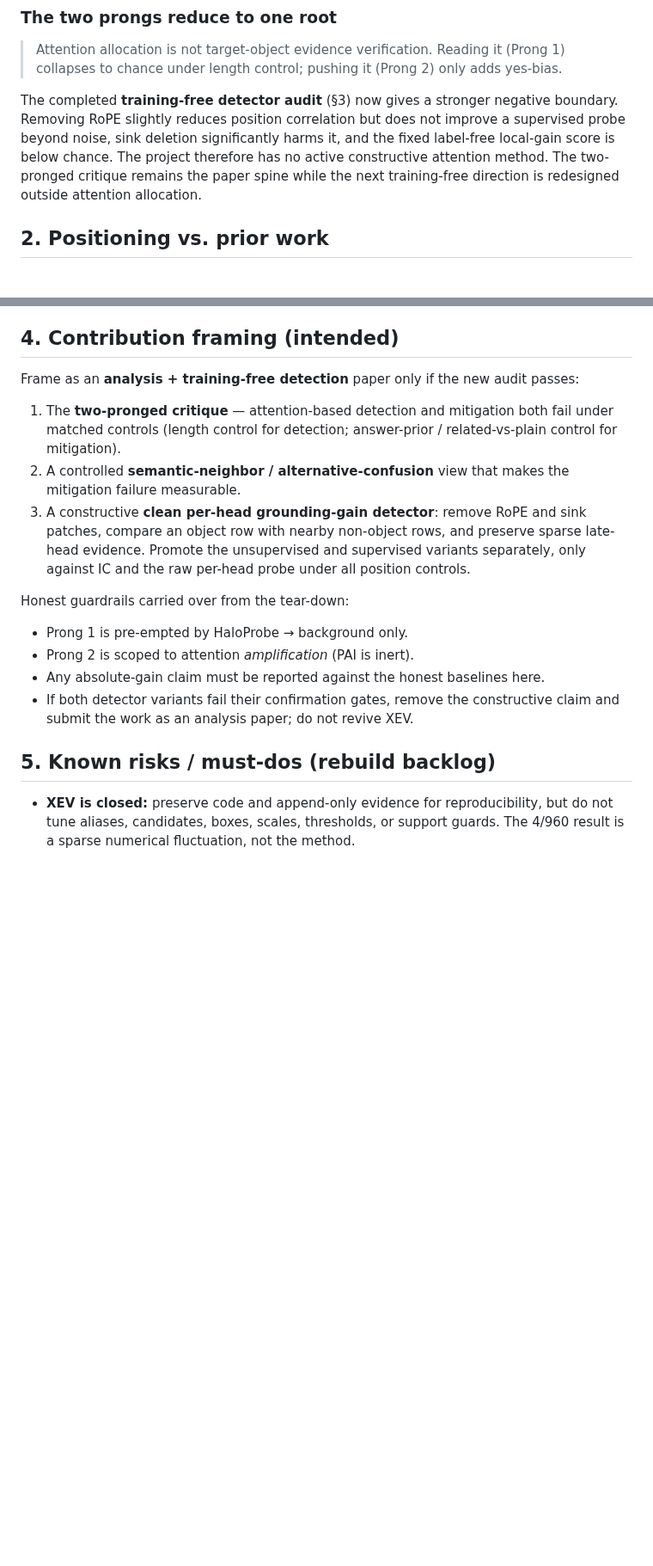
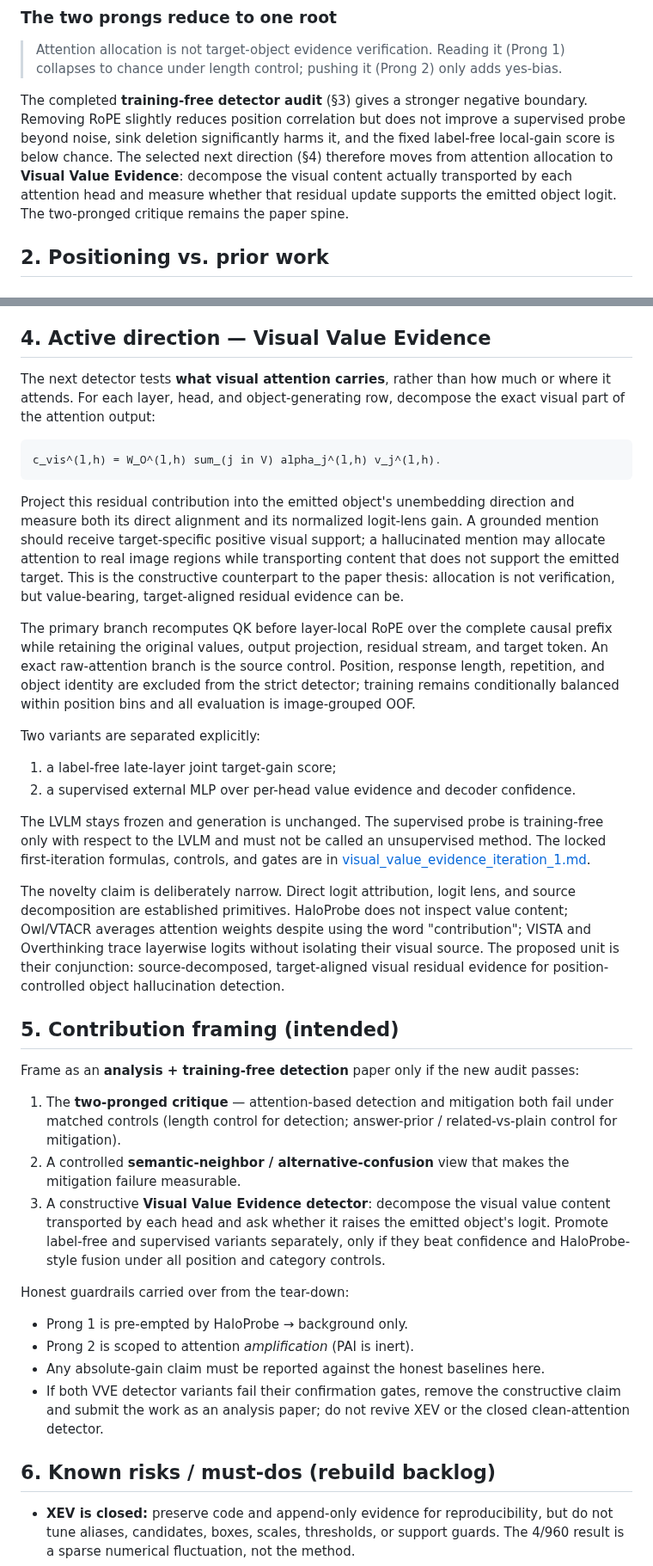
Before and after one commit to chenqaq123/HalluAttn_C, a Markdown page: docs/proposal.md, 2 parts joined by grey strips. Shown at 86% size. Rendered like a GitHub page; blank space fills up the shorter version.

Commit message:
docs: preregister visual value evidence detector

```diff
--- a/docs/proposal.md
+++ b/docs/proposal.md
@@ -73,13 +73,14 @@ not every attention method.
 > (Prong 1) collapses to chance under length control; pushing it (Prong 2) only
 > adds yes-bias.
 
-The completed **training-free detector audit** (§3) now gives a stronger
-negative boundary. Removing RoPE slightly reduces position correlation but does
-not improve a supervised probe beyond noise, sink deletion significantly harms
-it, and the fixed label-free local-gain score is below chance. The project
-therefore has no active constructive attention method. The two-pronged critique
-remains the paper spine while the next training-free direction is redesigned
-outside attention allocation.
+The completed **training-free detector audit** (§3) gives a stronger negative
+boundary. Removing RoPE slightly reduces position correlation but does not
+improve a supervised probe beyond noise, sink deletion significantly harms it,
+and the fixed label-free local-gain score is below chance. The selected next
+direction (§4) therefore moves from attention allocation to **Visual Value
+Evidence**: decompose the visual content actually transported by each attention
+head and measure whether that residual update supports the emitted object logit.
+The two-pronged critique remains the paper spine.
 
 ## 2. Positioning vs. prior work
 
@@ -615,7 +616,48 @@ crosses an unstable semantic boundary (`vase` versus `pot/flowerpot`). A future
 grounded branch needs an independently validated equivalence/taxonomy layer;
 spatial evidence alone has reached its limit on this benchmark.
 
-## 4. Contribution framing (intended)
+## 4. Active direction — Visual Value Evidence
+
+The next detector tests **what visual attention carries**, rather than how much
+or where it attends. For each layer, head, and object-generating row, decompose
+the exact visual part of the attention output:
+
+    c_vis^(l,h) = W_O^(l,h) sum_(j in V) alpha_j^(l,h) v_j^(l,h).
+
+Project this residual contribution into the emitted object's unembedding
+direction and measure both its direct alignment and its normalized logit-lens
+gain. A grounded mention should receive target-specific positive visual support;
+a hallucinated mention may allocate attention to real image regions while
+transporting content that does not support the emitted target. This is the
+constructive counterpart to the paper thesis: allocation is not verification,
+but value-bearing, target-aligned residual evidence can be.
+
+The primary branch recomputes QK before layer-local RoPE over the complete causal
+prefix while retaining the original values, output projection, residual stream,
+and target token. An exact raw-attention branch is the source control. Position,
+response length, repetition, and object identity are excluded from the strict
+detector; training remains conditionally balanced within position bins and all
+evaluation is image-grouped OOF.
+
+Two variants are separated explicitly:
+
+1. a label-free late-layer joint target-gain score;
+2. a supervised external MLP over per-head value evidence and decoder confidence.
+
+The LVLM stays frozen and generation is unchanged. The supervised probe is
+training-free only with respect to the LVLM and must not be called an
+unsupervised method. The locked first-iteration formulas, controls, and gates are
+in [visual_value_evidence_iteration_1.md](iteration_protocols/visual_value_evidence_iteration_1.md).
+
+The novelty claim is deliberately narrow. Direct logit attribution, logit lens,
+and source decomposition are established primitives. HaloProbe does not inspect
+value content; Owl/VTACR averages attention weights despite using the word
+"contribution"; VISTA and Overthinking trace layerwise logits without isolating
+their visual source. The proposed unit is their conjunction: source-decomposed,
+target-aligned visual residual evidence for position-controlled object
+hallucination detection.
+
+## 5. Contribution framing (intended)
 
 Frame as an **analysis + training-free detection** paper only if the new audit
 passes:
@@ -625,20 +667,21 @@ passes:
    related-vs-plain control for mitigation).
 2. A controlled **semantic-neighbor / alternative-confusion** view that makes the
    mitigation failure measurable.
-3. A constructive **clean per-head grounding-gain detector**: remove RoPE and
-   sink patches, compare an object row with nearby non-object rows, and preserve
-   sparse late-head evidence. Promote the unsupervised and supervised variants
-   separately, only against IC and the raw per-head probe under all position
-   controls.
+3. A constructive **Visual Value Evidence detector**: decompose the visual
+   value content transported by each head and ask whether it raises the emitted
+   object's logit. Promote label-free and supervised variants separately, only
+   if they beat confidence and HaloProbe-style fusion under all position and
+   category controls.
 
 Honest guardrails carried over from the tear-down:
 - Prong 1 is pre-empted by HaloProbe → background only.
 - Prong 2 is scoped to attention *amplification* (PAI is inert).
 - Any absolute-gain claim must be reported against the honest baselines here.
-- If both detector variants fail their confirmation gates, remove the constructive
-  claim and submit the work as an analysis paper; do not revive XEV.
+- If both VVE detector variants fail their confirmation gates, remove the
+  constructive claim and submit the work as an analysis paper; do not revive
+  XEV or the closed clean-attention detector.
 
-## 5. Known risks / must-dos (rebuild backlog)
+## 6. Known risks / must-dos (rebuild backlog)
 - **XEV is closed:** preserve code and append-only evidence for reproducibility,
   but do not tune aliases, candidates, boxes, scales, thresholds, or support
   guards. The 4/960 result is a sparse numerical fluctuation, not the method.
```
Also changed, not shown: other parts of docs/proposal.md (+10 -6 lines), docs/iteration_log.md (+28 -0 lines), docs/iteration_protocols/visual_value_evidence_iteration_1.md (added, +164 -0 lines).
